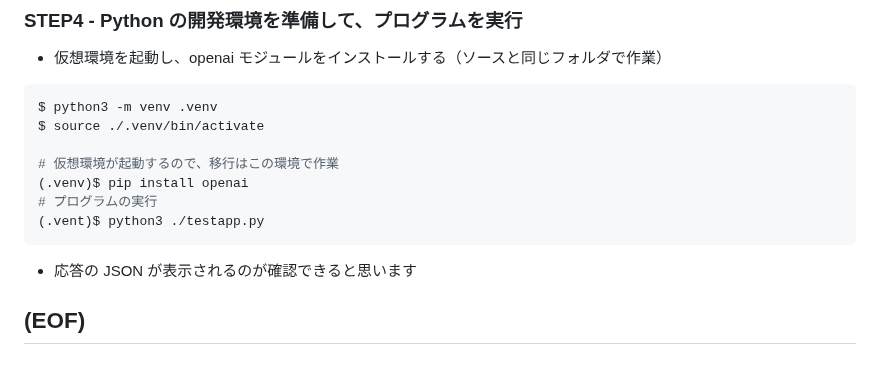
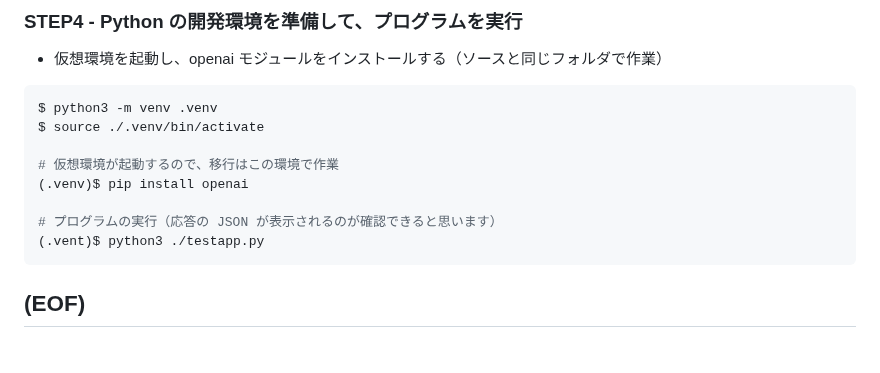
Before and after one commit to tkoyama-mskk/aoai-infra-workshop-chatapp, a Markdown page: README.md, the part around one of its changes. GitHub-like rendering.

Commit message:
update command line solution

````diff
--- a/README.md
+++ b/README.md
@@ -194,10 +194,9 @@ $ source ./.venv/bin/activate
 
 # 仮想環境が起動するので、移行はこの環境で作業
 (.venv)$ pip install openai
-# プログラムの実行
+
+# プログラムの実行（応答の JSON が表示されるのが確認できると思います）
 (.vent)$ python3 ./testapp.py
 ```
 
-- 応答の JSON が表示されるのが確認できると思います
-
 ## (EOF)
````
Also changed, not shown: other parts of README.md (+1 -1 lines).
